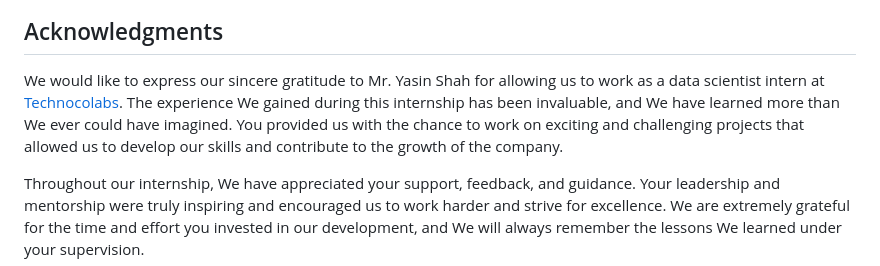
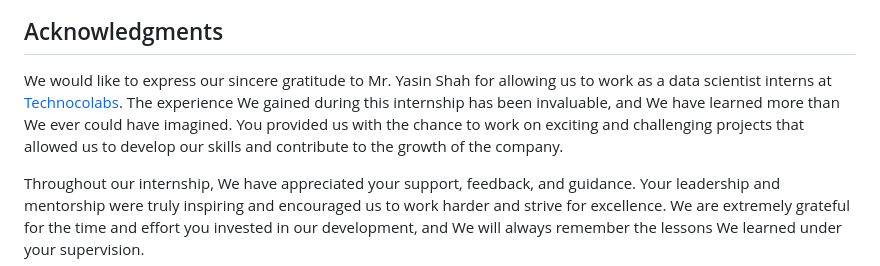
Before and after one commit to Salt73/Financial_Risk_Modeling, a Markdown page: README.md, the part around the change. Drawn GitHub-style.

```diff
--- a/README.md
+++ b/README.md
@@ -298,7 +298,7 @@ To access our app click the following [link](http://haniiiatef.pythonanywhere.co
 
 ## Acknowledgments
 
-We would like to express our sincere gratitude to Mr. Yasin Shah for allowing us to work as a data scientist intern at [Technocolabs](https://technocolabs.com/). The experience We gained during this internship has been invaluable, and We have learned more than We ever could have imagined. You provided us with the chance to work on exciting and challenging projects that allowed us to develop our skills and contribute to the growth of the company.
+We would like to express our sincere gratitude to Mr. Yasin Shah for allowing us to work as a data scientist interns at [Technocolabs](https://technocolabs.com/). The experience We gained during this internship has been invaluable, and We have learned more than We ever could have imagined. You provided us with the chance to work on exciting and challenging projects that allowed us to develop our skills and contribute to the growth of the company.
 
 Throughout our internship, We have appreciated your support, feedback, and guidance. Your leadership and mentorship were truly inspiring and encouraged us to work harder and strive for excellence. We are extremely grateful for the time and effort you invested in our development, and We will always remember the lessons We learned under your supervision.
 
```
